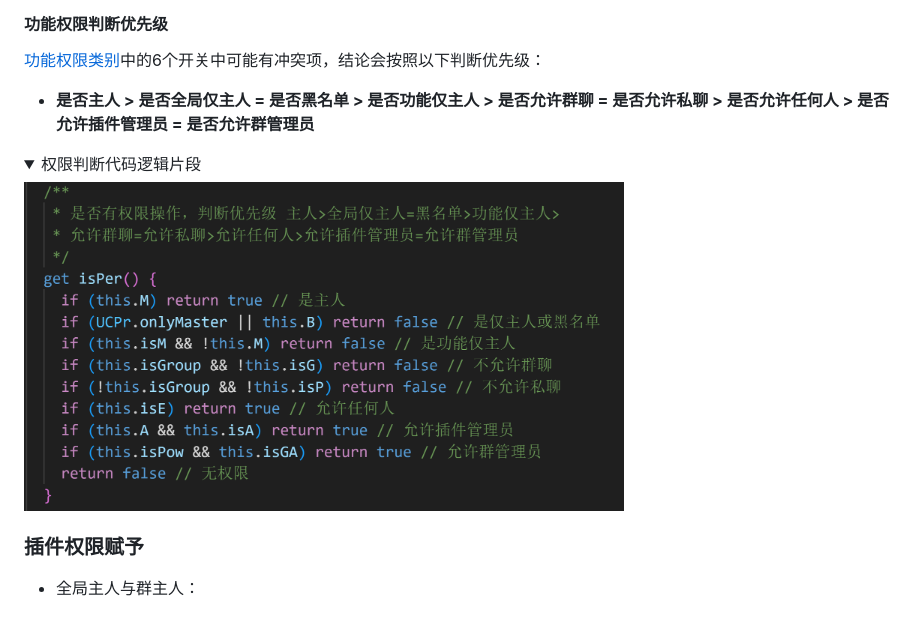
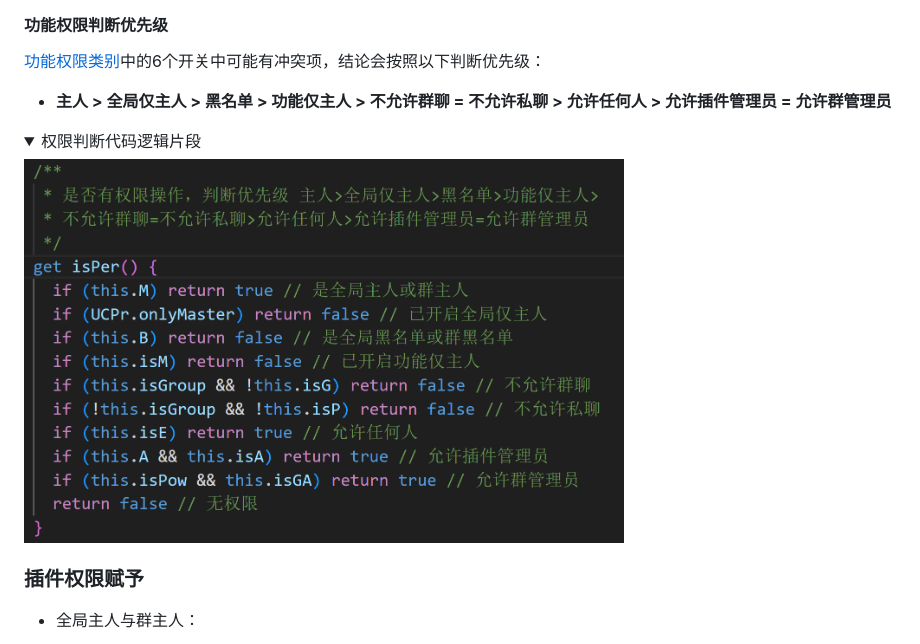
Before and after one commit to UCPr251/UC-plugin, a Markdown page: README.md, the part around the change. Drawn GitHub-style; pictures changed too: resources/img/README/permission.png; folded sections open.

```diff
--- a/README.md
+++ b/README.md
@@ -160,7 +160,7 @@ git clone https://github.com/UCPr251/UC-plugin ./plugins/UC-plugin
 
 [功能权限类别](#功能权限类别)中的6个开关中可能有冲突项，结论会按照以下判断优先级：
 
-- **是否主人 > 是否全局仅主人 = 是否黑名单 > 是否功能仅主人 > 是否允许群聊 = 是否允许私聊 > 是否允许任何人 > 是否允许插件管理员 = 是否允许群管理员**
+- **主人 > 全局仅主人 > 黑名单 > 功能仅主人 > 不允许群聊 = 不允许私聊 > 允许任何人 > 允许插件管理员 = 允许群管理员**
 
 
 <details>
```
Also changed, not shown: 3 other files.
